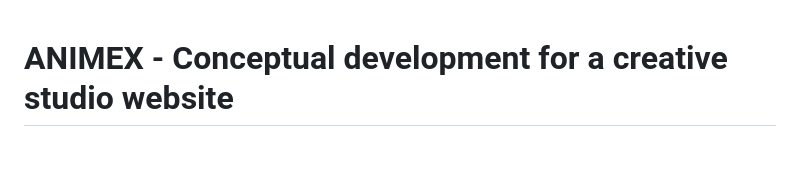
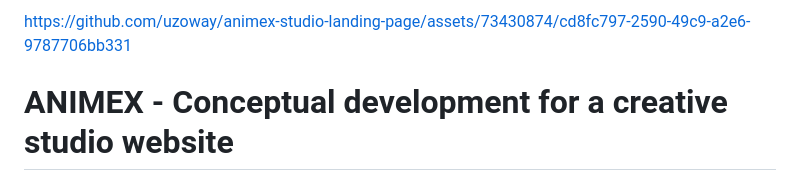
Before and after one commit to uzoway/animex-studio-landing-page, a Markdown page: README.md, the part around the change. GitHub-like rendering; blank space fills up the shorter version.

Commit message:
chore(doc): Add video preview of the project to the README

```diff
--- a/README.md
+++ b/README.md
@@ -1,3 +1,9 @@
+
+
+https://github.com/uzoway/animex-studio-landing-page/assets/73430874/cd8fc797-2590-49c9-a2e6-9787706bb331
+
+
+
 # ANIMEX - Conceptual development for a creative studio website
 
 This repo is for the development of the conceptual and animation design for a creative studio website made by [Alex Tkachev](https://twitter.com/simply_aalex) and [Willie](https://twitter.com/willie_ui) [here](https://twitter.com/simply_aalex/status/1661385253548687365). At first sight, I really admired the pageload animation and the layout of the landing page and so I decided to develop it.
```
